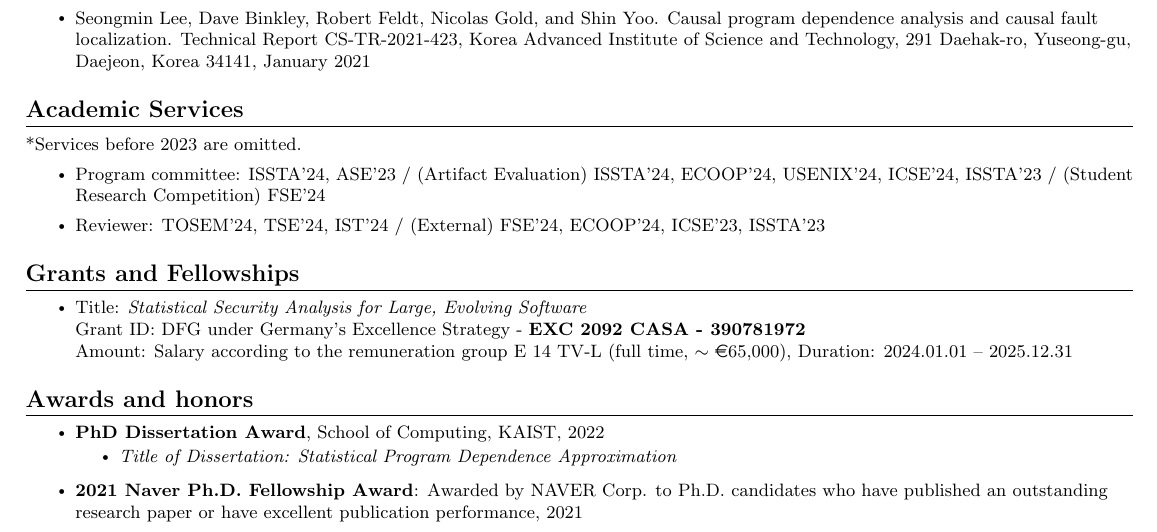
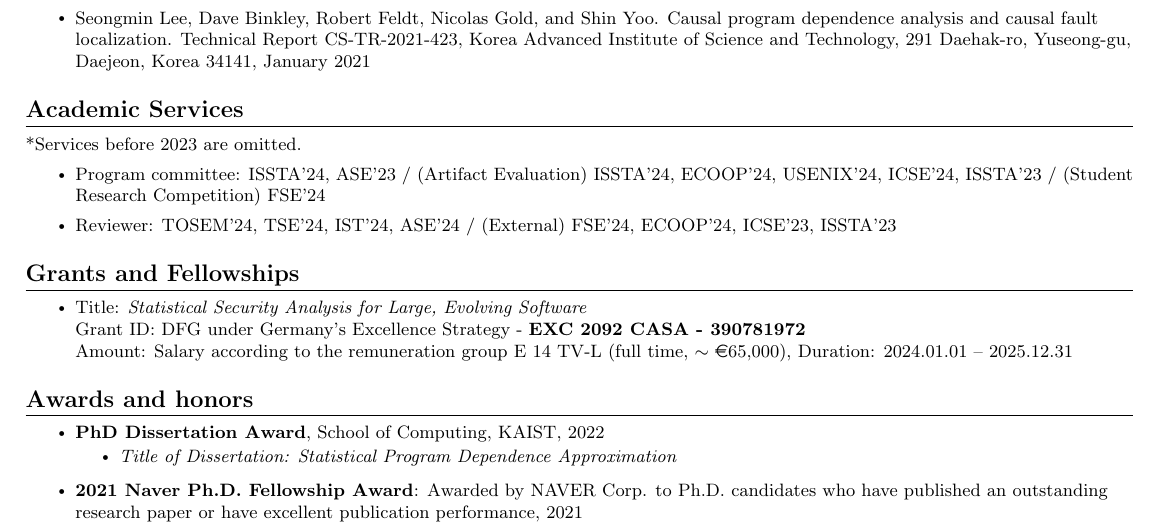
Before and after one commit to niMgnoeSeeL/cv, a LaTeX CV (cv-1pg.tex): part of the page, cut so that both start at the same text. Compiled offline with pdfLaTeX.

Commit message:
Update service

```diff
--- a/cv-1pg.tex
+++ b/cv-1pg.tex
@@ -266,7 +266,7 @@
 *Services before 2023 are omitted.
 \begin{itemize}
   \item Program committee: ISSTA'24, ASE'23 / (Artifact Evaluation) ISSTA'24, ECOOP'24, USENIX'24, ICSE'24, ISSTA'23 / (Student Research Competition) FSE'24
-  \item Reviewer: TOSEM'24, TSE'24, IST'24 / (External) FSE'24, ECOOP'24, ICSE'23, ISSTA'23
+  \item Reviewer: TOSEM'24, TSE'24, IST'24, ASE'24 / (External) FSE'24, ECOOP'24, ICSE'23, ISSTA'23
 \end{itemize}
 
 % \section{Invited Talks}
```
Also changed, not shown: cv.tex (+1 -1 lines), cv-1pg.pdf, cv.pdf.
